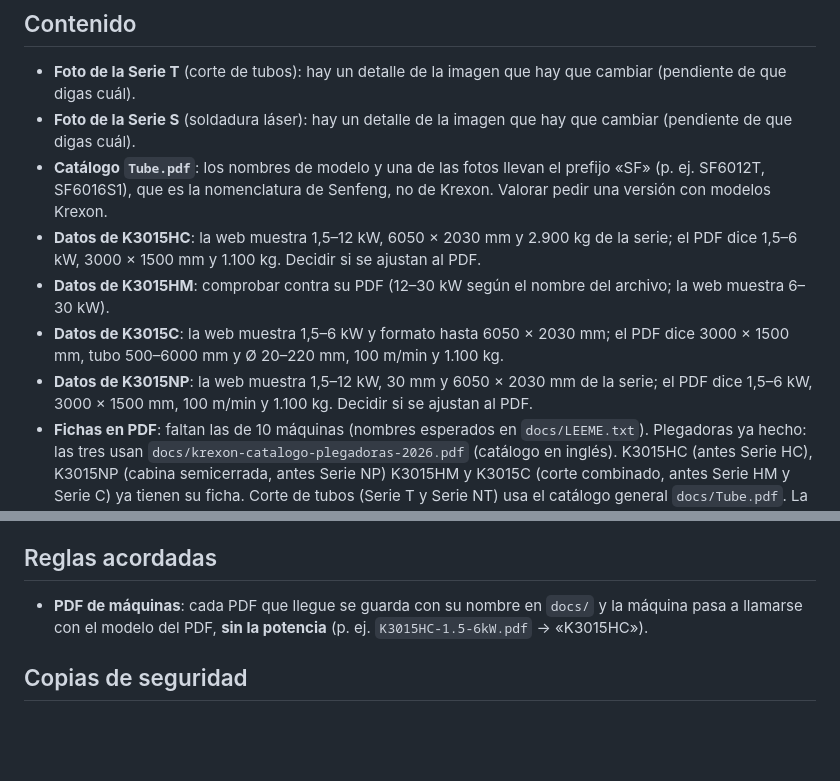
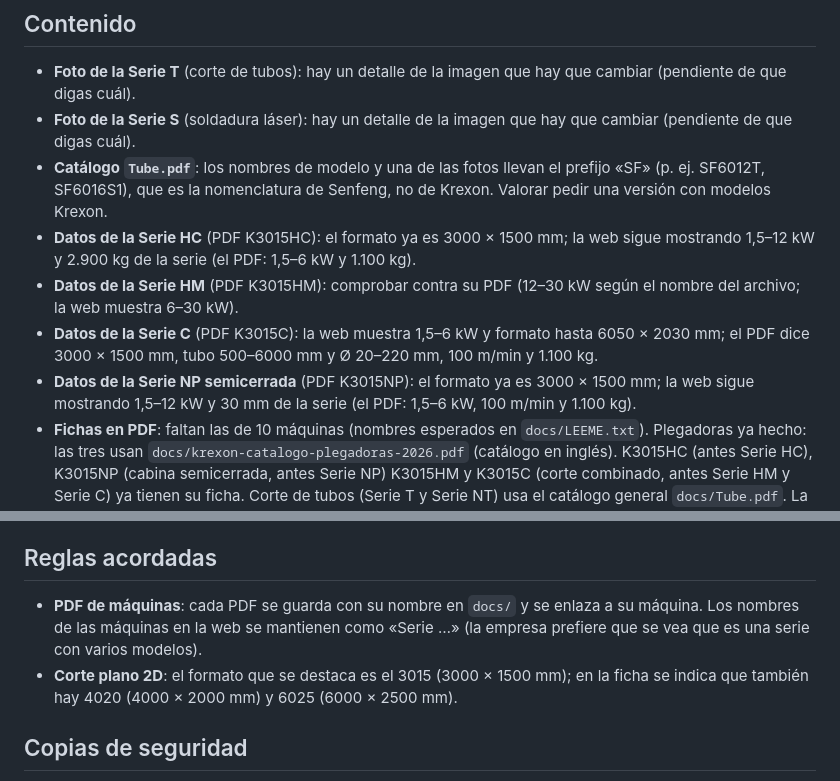
Before and after one commit to lucap-26/crm, a Markdown page: PENDIENTES.md, 2 parts joined by grey strips. Drawn GitHub-style; blank space fills up the shorter version.

Commit message:
Pendientes: nombres «Serie …» y formato 3015
Co-Authored-By: Claude Opus 5.5 <noreply@anthropic.com>
Claude-Session: https://claude.ai/code/session_018ibzAd8Z7g6zwrNBKmqpVX

```diff
--- a/PENDIENTES.md
+++ b/PENDIENTES.md
@@ -18,10 +18,10 @@
 - **Foto de la Serie T** (corte de tubos): hay un detalle de la imagen que hay que cambiar (pendiente de que digas cuál).
 - **Foto de la Serie S** (soldadura láser): hay un detalle de la imagen que hay que cambiar (pendiente de que digas cuál).
 - **Catálogo `Tube.pdf`**: los nombres de modelo y una de las fotos llevan el prefijo «SF» (p. ej. SF6012T, SF6016S1), que es la nomenclatura de Senfeng, no de Krexon. Valorar pedir una versión con modelos Krexon.
-- **Datos de K3015HC**: la web muestra 1,5–12 kW, 6050 × 2030 mm y 2.900 kg de la serie; el PDF dice 1,5–6 kW, 3000 × 1500 mm y 1.100 kg. Decidir si se ajustan al PDF.
-- **Datos de K3015HM**: comprobar contra su PDF (12–30 kW según el nombre del archivo; la web muestra 6–30 kW).
-- **Datos de K3015C**: la web muestra 1,5–6 kW y formato hasta 6050 × 2030 mm; el PDF dice 3000 × 1500 mm, tubo 500–6000 mm y Ø 20–220 mm, 100 m/min y 1.100 kg.
-- **Datos de K3015NP**: la web muestra 1,5–12 kW, 30 mm y 6050 × 2030 mm de la serie; el PDF dice 1,5–6 kW, 3000 × 1500 mm, 100 m/min y 1.100 kg. Decidir si se ajustan al PDF.
+- **Datos de la Serie HC** (PDF K3015HC): el formato ya es 3000 × 1500 mm; la web sigue mostrando 1,5–12 kW y 2.900 kg de la serie (el PDF: 1,5–6 kW y 1.100 kg).
+- **Datos de la Serie HM** (PDF K3015HM): comprobar contra su PDF (12–30 kW según el nombre del archivo; la web muestra 6–30 kW).
+- **Datos de la Serie C** (PDF K3015C): la web muestra 1,5–6 kW y formato hasta 6050 × 2030 mm; el PDF dice 3000 × 1500 mm, tubo 500–6000 mm y Ø 20–220 mm, 100 m/min y 1.100 kg.
+- **Datos de la Serie NP semicerrada** (PDF K3015NP): el formato ya es 3000 × 1500 mm; la web sigue mostrando 1,5–12 kW y 30 mm de la serie (el PDF: 1,5–6 kW, 100 m/min y 1.100 kg).
 - **Fichas en PDF**: faltan las de 10 máquinas (nombres esperados en `docs/LEEME.txt`). Plegadoras ya hecho: las tres usan `docs/krexon-catalogo-plegadoras-2026.pdf` (catálogo en inglés). K3015HC (antes Serie HC), K3015NP (cabina semicerrada, antes Serie NP) K3015HM y K3015C (corte combinado, antes Serie HM y Serie C) ya tienen su ficha. Corte de tubos (Serie T y Serie NT) usa el catálogo general `docs/Tube.pdf`. La NP de cabina abierta sigue sin PDF.
 - **Foto `ws`** (soldadora portátil): se ve "SENFENG" en la bobina.
 - **Códigos de modelo** en algunas fotos (p. ej. "SF-3015NP") que no coinciden con las series de la web.
@@ -38,7 +38,8 @@
 - No borrar WordPress ni LucusHost hasta comprobar que todo va bien.
 
 ## Reglas acordadas
-- **PDF de máquinas**: cada PDF que llegue se guarda con su nombre en `docs/` y la máquina pasa a llamarse con el modelo del PDF, **sin la potencia** (p. ej. `K3015HC-1.5-6kW.pdf` → «K3015HC»).
+- **PDF de máquinas**: cada PDF se guarda con su nombre en `docs/` y se enlaza a su máquina. Los nombres de las máquinas en la web se mantienen como «Serie …» (la empresa prefiere que se vea que es una serie con varios modelos).
+- **Corte plano 2D**: el formato que se destaca es el 3015 (3000 × 1500 mm); en la ficha se indica que también hay 4020 (4000 × 2000 mm) y 6025 (6000 × 2500 mm).
 
 ## Copias de seguridad
 - **Punto inicial**: ramas `punto-inicial` (web) y `punto-inicial-fuentes` (archivos de trabajo); publicado en `/index-v3.html`.
```
